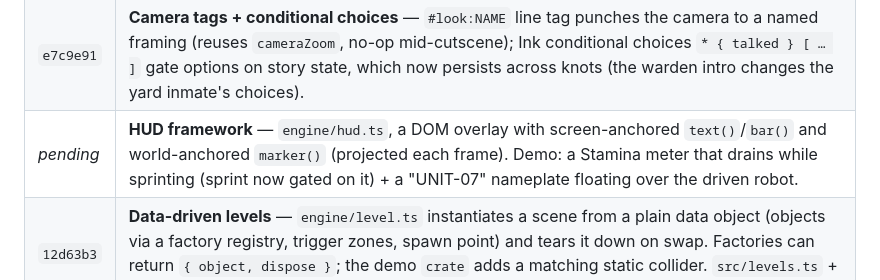
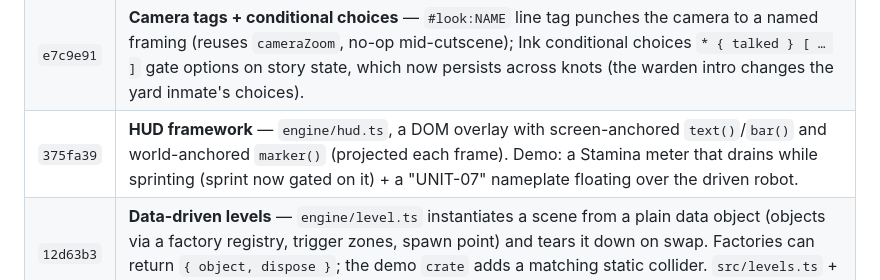
Before and after one commit to marilefabled/threej, a Markdown page: ENGINE.md, the part around the change. Rendered like a GitHub page.

Commit message:
docs(ENGINE): record the HUD framework
Co-Authored-By: Claude Opus 4.8 <noreply@anthropic.com>

```diff
--- a/ENGINE.md
+++ b/ENGINE.md
@@ -420,7 +420,7 @@ one meaningful commit per step).
 | `71f71de` | **Dialogue + cutscene** — `engine/dialogue.ts` (Ink/inkjs wrapper: lines/choices/variables, presentation-agnostic) + `dialogueUI.ts` (DOM box) + `engine/cutscene.ts` (GSAP-backed async director). "Scene" GUI folder plays an intro: camera dollies in, runs a branching conversation, dollies back. |
 | `01ff536` | **Dialogue actions + trigger zones** — line tags (`#anim:wave`) dispatch to `dialogue.command()` handlers (robot reacts mid-line); `dialogueUI.ts` typewriter reveal (click completes, click advances); `engine/trigger.ts` (flat XZ zone, edge enter/exit) — driving the character into an NPC ring on the floor starts a conversation (drive freezes while talking). |
 | `e7c9e91` | **Camera tags + conditional choices** — `#look:NAME` line tag punches the camera to a named framing (reuses `cameraZoom`, no-op mid-cutscene); Ink conditional choices `* { talked } [ … ]` gate options on story state, which now persists across knots (the warden intro changes the yard inmate's choices). |
-| _pending_ | **HUD framework** — `engine/hud.ts`, a DOM overlay with screen-anchored `text()`/`bar()` and world-anchored `marker()` (projected each frame). Demo: a Stamina meter that drains while sprinting (sprint now gated on it) + a "UNIT-07" nameplate floating over the driven robot. |
+| `375fa39` | **HUD framework** — `engine/hud.ts`, a DOM overlay with screen-anchored `text()`/`bar()` and world-anchored `marker()` (projected each frame). Demo: a Stamina meter that drains while sprinting (sprint now gated on it) + a "UNIT-07" nameplate floating over the driven robot. |
 | `12d63b3` | **Data-driven levels** — `engine/level.ts` instantiates a scene from a plain data object (objects via a factory registry, trigger zones, spawn point) and tears it down on swap. Factories can return `{ object, dispose }`; the demo `crate` adds a matching static collider. `src/levels.ts` + a "Level" GUI folder (None / Obstacle Course / Pillars). |
 | `b62a90f` | **Particles / VFX** — `engine/particles.ts`, a one-draw-call `THREE.Points` pool with procedural soft sprites (no texture), per-particle colour/size, ring-buffer recycling. `burst`/`stream`/`update`. Drive kicks up dust on footfalls/jump/land; a "VFX" GUI folder fires Sparkle/Poof bursts; additive blending glows through bloom. |
 | `d9cb2c1` | **Follow camera** — `engine/followCamera.ts`, a damped third-person cam that trails a target and swings behind it. Camera owners are now a strict hierarchy (director > follow > zoom/orbit); the vendor "Follow cam (3rd person)" toggle auto-enables with Drive for a real game feel. |
```
